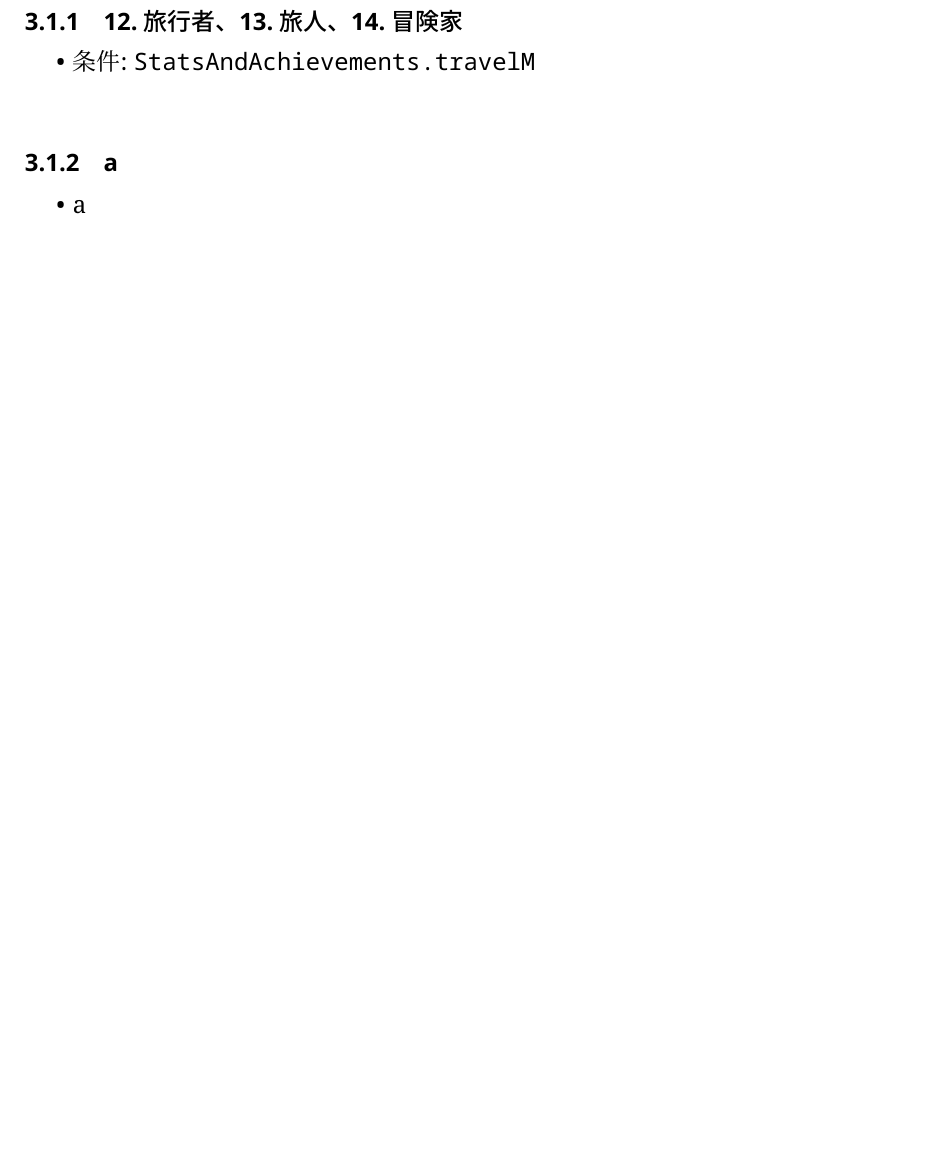
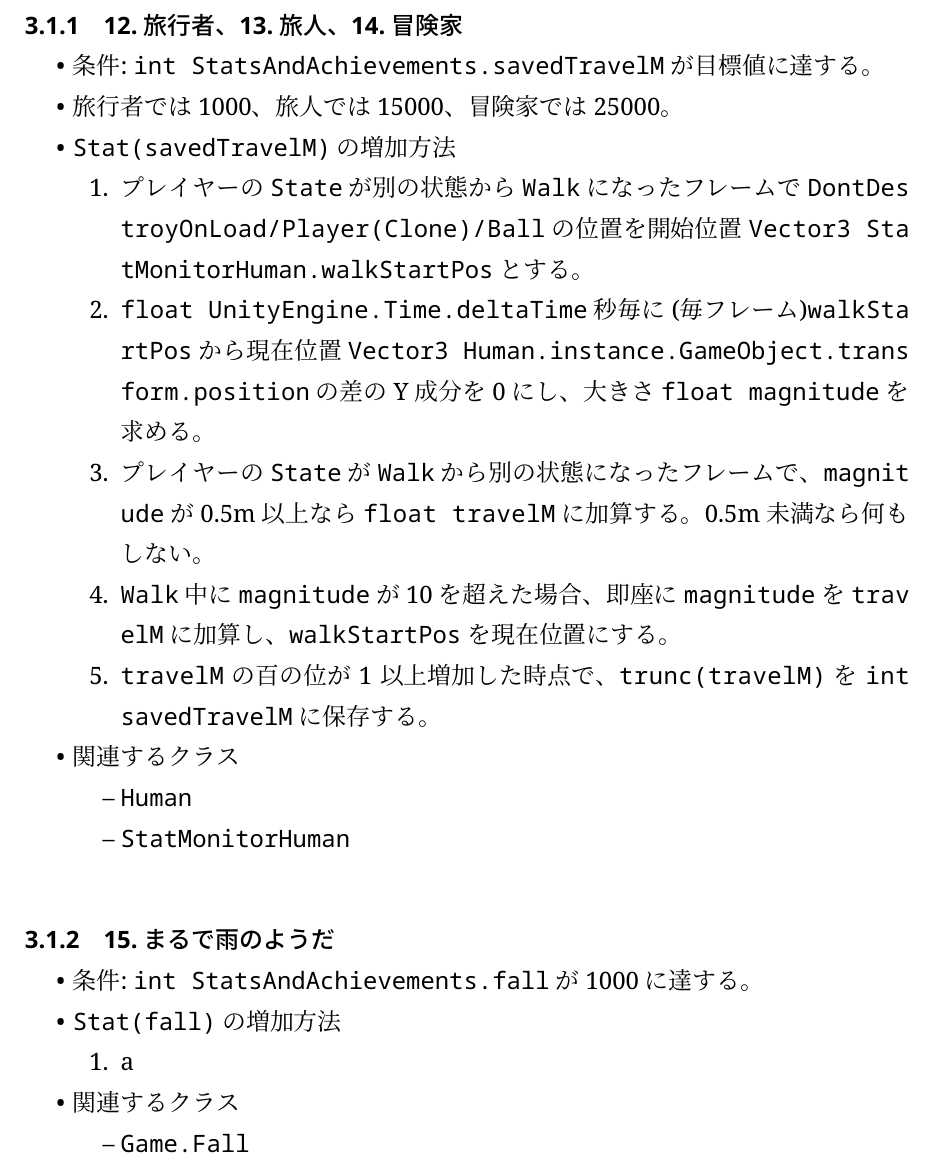
Before and after one commit to Msgames79/latex, a LaTeX document (ach/main.tex): part of page 11 of 27 before the commit and part of page 11 of 28 after it, cut so that both start at the same text, the shorter picture padded with empty space. The pictures show the PDF file ach/main.pdf that the author committed with the source.

Commit message:
motibewotamote

```diff
--- a/ach/main.tex
+++ b/ach/main.tex
@@ -78,11 +78,33 @@
 Stat-Based系の実績は\mono{StatsAndAchievements.UnlockAchievement}を経由しないことが判明した。よって、ここでは解除の条件と各(その実績に関係する)Statの増加方法についてのみ述べる。
 \subsubsection{12.旅行者、13.旅人、14.冒険家}
 \begin{itemize}
-    \item 条件:\ \mono{StatsAndAchievements.travelM}
+    \item 条件:\ \mono{int\ StatsAndAchievements.savedTravelM}が目標値に達する。
+    \item 旅行者では1000、旅人では15000、冒険家では25000。
+    \item \mono{Stat(savedTravelM)}の増加方法
+    \begin{enumerate}
+        \item プレイヤーの\mono{State}が別の状態から\mono{Walk}になったフレームで\mono{DontDestroyOnLoad/Player(Clone)/Ball}の位置を開始位置\mono{Vector3\ StatMonitorHuman.walkStartPos}とする。
+        \item \mono{float\ UnityEngine.Time.deltaTime}秒毎に(毎フレーム)\mono{walkStartPos}から現在位置\mono{Vector3\ Human.instance.GameObject.transform.position}の差のY成分を0にし、大きさ\mono{float\ magnitude}を求める。
+        \item プレイヤーの\mono{State}が\mono{Walk}から別の状態になったフレームで、\mono{magnitude}が0.5m以上なら\mono{float\ travelM}に加算する。0.5m未満なら何もしない。
+        \item \mono{Walk}中に\mono{magnitude}が10を超えた場合、即座に\mono{magnitude}を\mono{travelM}に加算し、\mono{walkStartPos}を現在位置にする。
+        \item \mono{travelM}の百の位が1以上増加した時点で、\mono{trunc(travelM)}を\mono{int\ savedTravelM}に保存する。
+    \end{enumerate}
+    \item 関連するクラス
+    \begin{itemize}
+        \item \mono{Human}
+        \item \mono{StatMonitorHuman}
+    \end{itemize}
 \end{itemize}
-\subsubsection{a}
+\subsubsection{15.まるで雨のようだ}
 \begin{itemize}
-    \item a
+    \item 条件:\ \mono{int\ StatsAndAchievements.fall}が1000に達する。
+    \item \mono{Stat(fall)}の増加方法
+    \begin{enumerate}
+        \item a
+    \end{enumerate}
+    \item 関連するクラス
+    \begin{itemize}
+        \item \mono{Game.Fall}
+    \end{itemize}
 \end{itemize}
 \subsubsection{a}
 \begin{itemize}
```
Also changed, not shown: ach/main.pdf, 1 other file.
